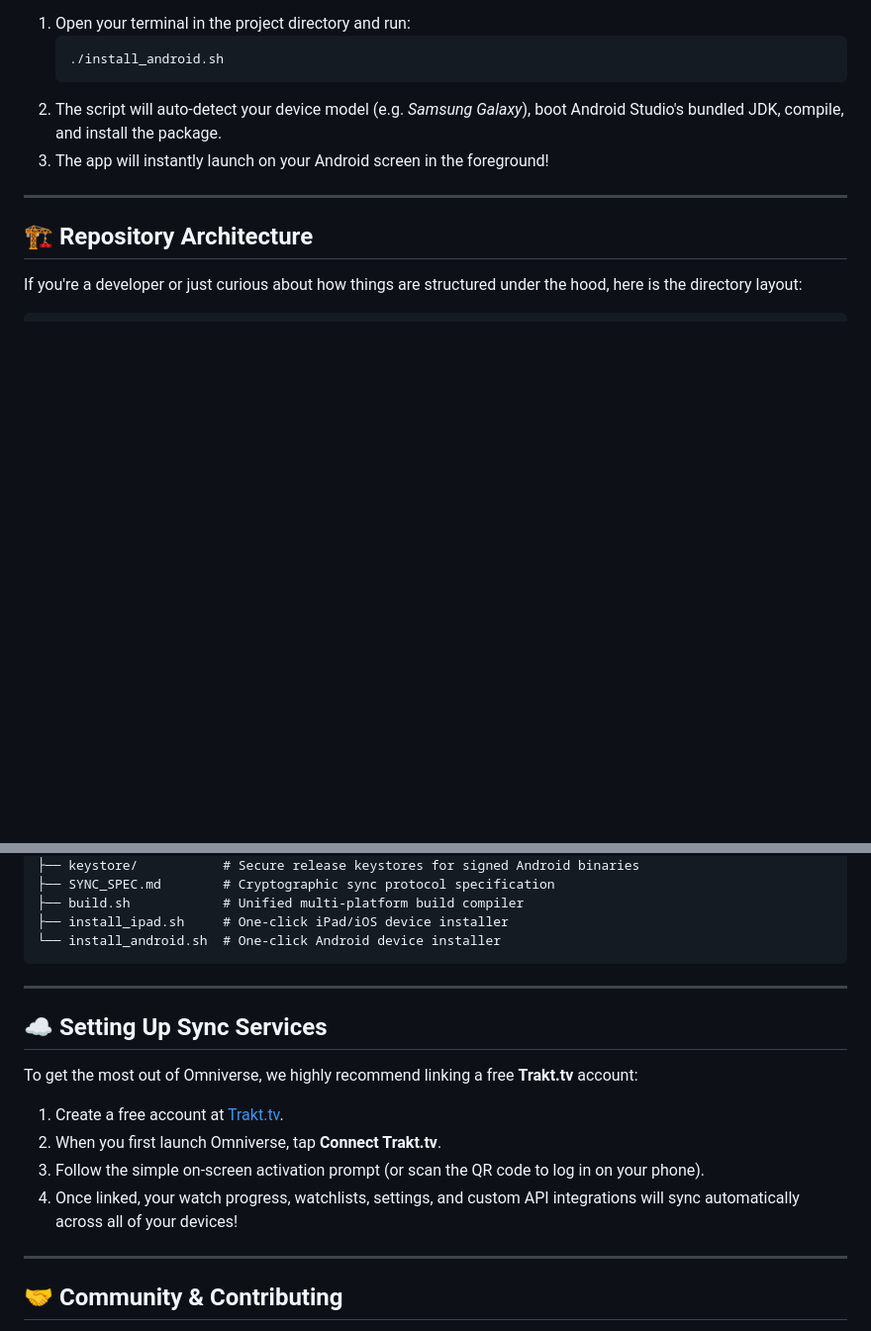
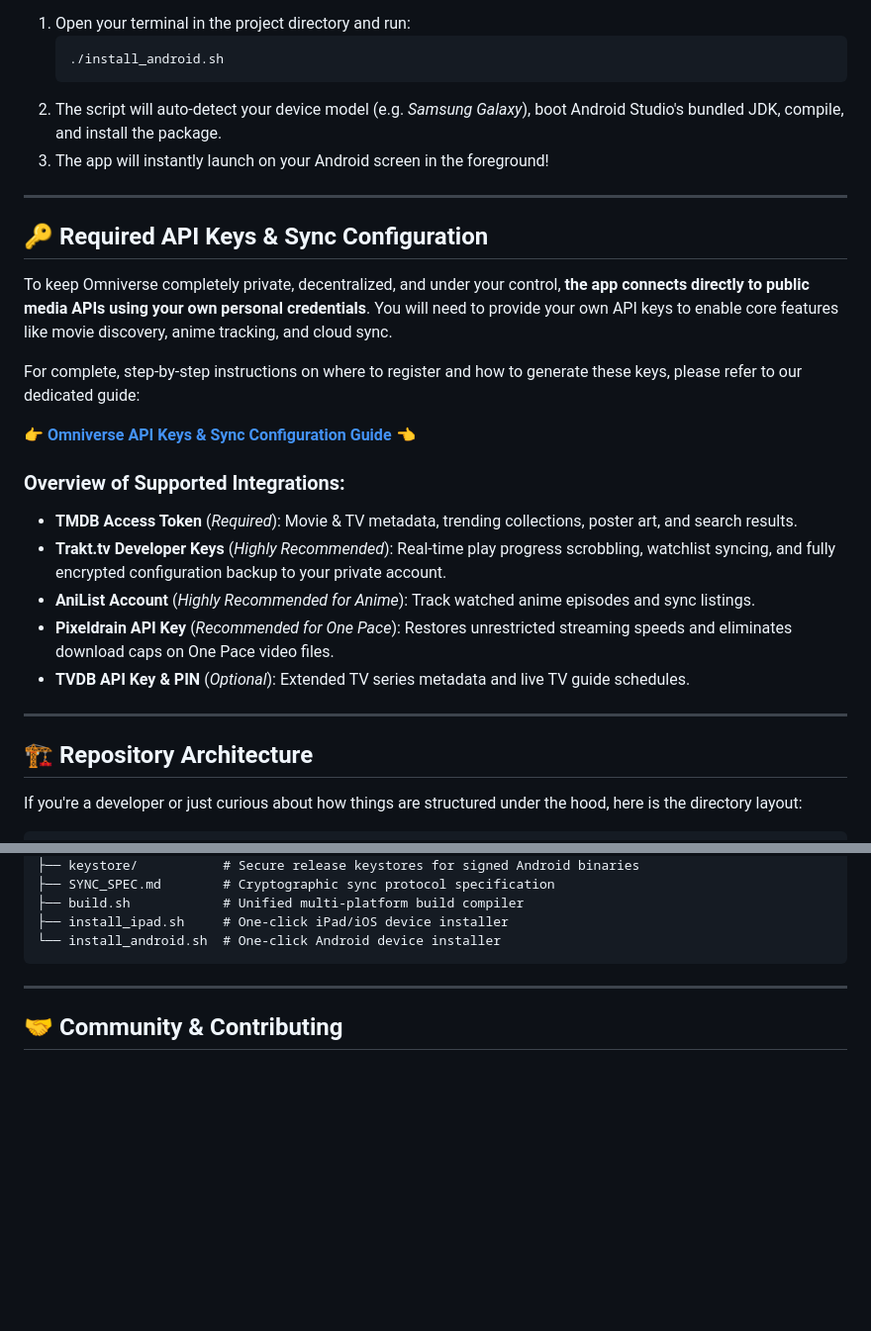
Before and after one commit to FiNiX-GaMmA/omniverse, a Markdown page: README.md, 2 parts joined by grey strips. Shown at 99% size. Rendered like a GitHub page; blank space fills up the shorter version.

````diff
--- a/README.md
+++ b/README.md
@@ -94,6 +94,23 @@ If you have an Android device connected via USB with USB Debugging enabled:
 
 ---
 
+## 🔑 Required API Keys & Sync Configuration
+
+To keep Omniverse completely private, decentralized, and under your control, **the app connects directly to public media APIs using your own personal credentials**. You will need to provide your own API keys to enable core features like movie discovery, anime tracking, and cloud sync.
+
+For complete, step-by-step instructions on where to register and how to generate these keys, please refer to our dedicated guide:
+
+👉 **[Omniverse API Keys & Sync Configuration Guide](API_SETUP.md)** 👈
+
+### Overview of Supported Integrations:
+*   **TMDB Access Token** (*Required*): Movie & TV metadata, trending collections, poster art, and search results.
+*   **Trakt.tv Developer Keys** (*Highly Recommended*): Real-time play progress scrobbling, watchlist syncing, and fully encrypted configuration backup to your private account.
+*   **AniList Account** (*Highly Recommended for Anime*): Track watched anime episodes and sync listings.
+*   **Pixeldrain API Key** (*Recommended for One Pace*): Restores unrestricted streaming speeds and eliminates download caps on One Pace video files.
+*   **TVDB API Key & PIN** (*Optional*): Extended TV series metadata and live TV guide schedules.
+
+---
+
 ## 🏗️ Repository Architecture
 
 If you're a developer or just curious about how things are structured under the hood, here is the directory layout:
@@ -113,17 +130,6 @@ omniplay/
 ├── install_ipad.sh     # One-click iPad/iOS device installer
 └── install_android.sh  # One-click Android device installer
 ```
-
----
-
-## ☁️ Setting Up Sync Services
-
-To get the most out of Omniverse, we highly recommend linking a free **Trakt.tv** account:
-
-1.  Create a free account at [Trakt.tv](https://trakt.tv).
-2.  When you first launch Omniverse, tap **Connect Trakt.tv**.
-3.  Follow the simple on-screen activation prompt (or scan the QR code to log in on your phone).
-4.  Once linked, your watch progress, watchlists, settings, and custom API integrations will sync automatically across all of your devices!
 
 ---
 
````
Also changed, not shown: API_SETUP.md (added, +79 -0 lines).
